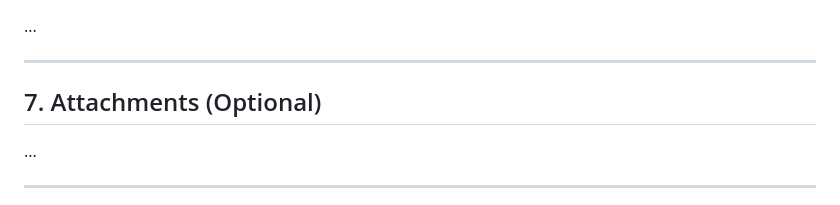
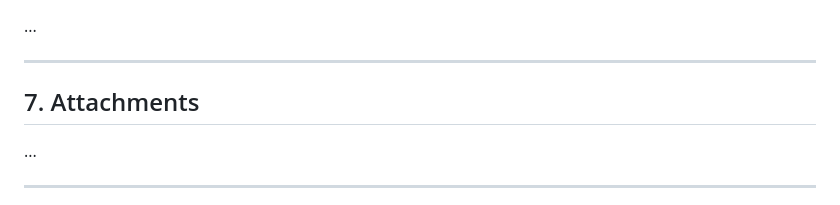
Before and after one commit to RikiJar/Software_testing-TEKS5466, a Markdown page: Testing/BugReport1.md, the part around the change. Rendered like a GitHub page.

```diff
--- a/Testing/BugReport1.md
+++ b/Testing/BugReport1.md
@@ -34,7 +34,7 @@
 
 ---
 
-## 7. Attachments (Optional)
+## 7. Attachments
 ...
 
 ---
```
Also changed, not shown: Testing/BugReport2.md (+33 -13 lines), Testing/Images/BugReport2/1.png (added), Testing/Images/BugReport2/2.png (added).
